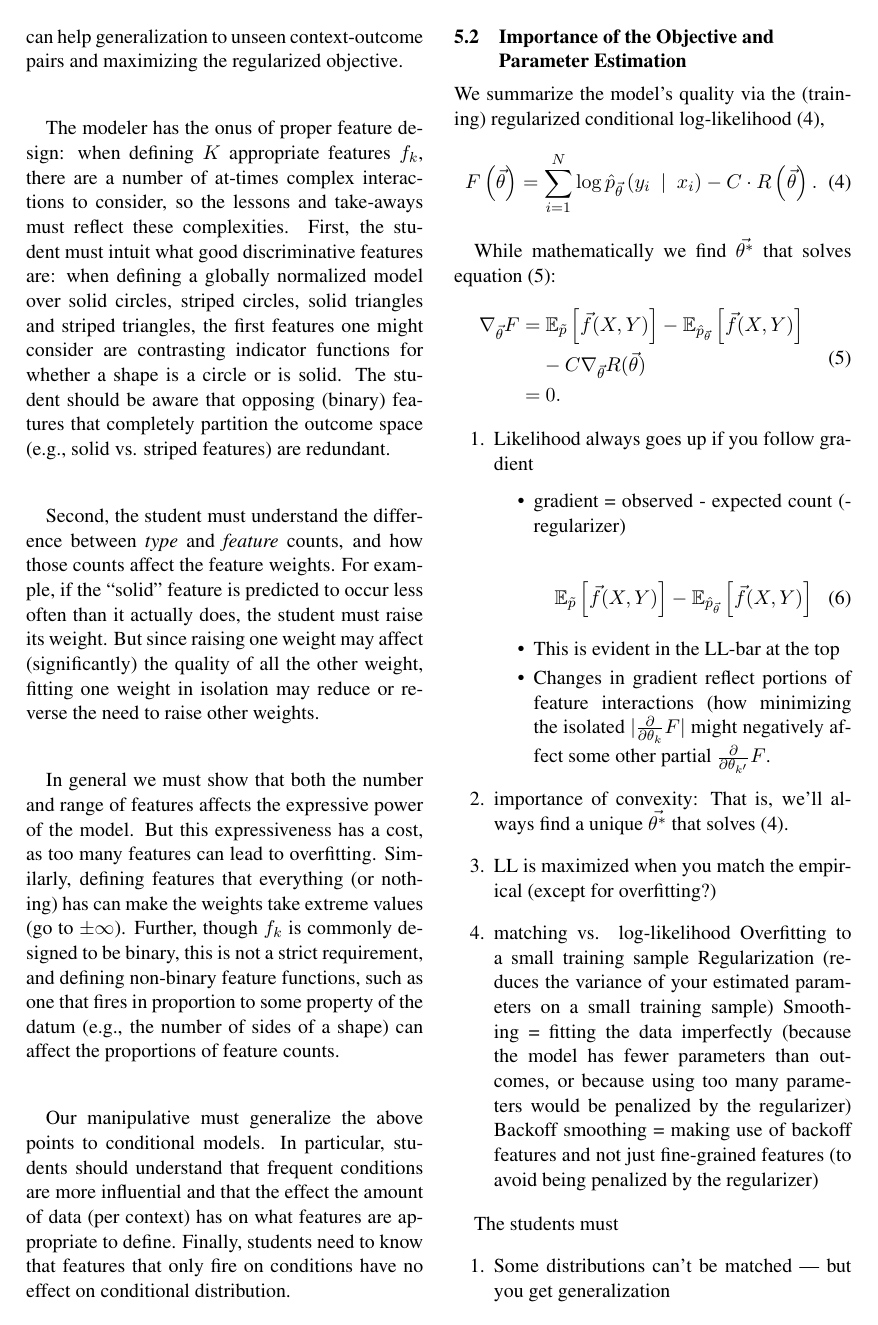
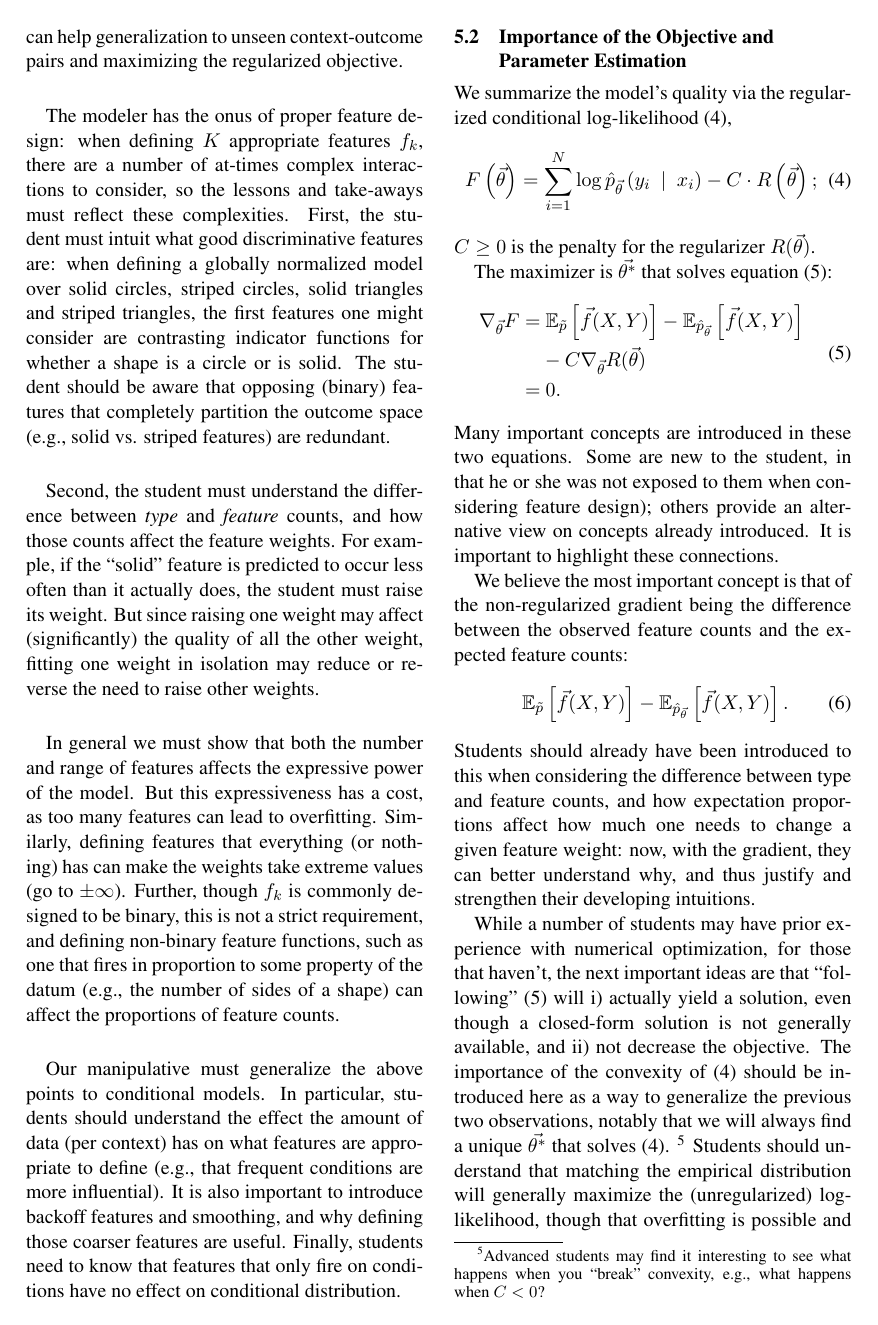
Before and after one commit to fmof/loglin, a LaTeX paper (paper/tnlp2013.tex): page 4 of 12. Compiled offline with pdfLaTeX.

Commit message:
much on section 5

```diff
--- a/paper/tnlp2013.tex
+++ b/paper/tnlp2013.tex
@@ -347,8 +347,9 @@ proportions of feature counts.
 % (and the importance of regularization)
 
 Our manipulative must generalize the above points to conditional models. In particular, students should
-understand that frequent conditions are more influential and that the effect the amount of data
-(per context) has on what features are appropriate to define. Finally, students need to know that
+understand the effect the amount of data (per context) has on what features are appropriate to define
+(e.g., that frequent conditions are more influential). It is also important to introduce backoff features
+and smoothing, and why defining those coarser features are useful. Finally, students need to know that
 features that only fire on conditions have no effect on conditional distribution.
 
 % defined over \Data{} , we are interested in estimating distributions
@@ -365,16 +366,17 @@ features that only fire on conditions have no effect on conditional distribution
 %Therefore, we also
 
 \subsection{Importance of the Objective and Parameter Estimation} % and Evaluating the Model}
-We summarize the model's quality via the (training) regularized conditional log-likelihood
+We summarize the model's quality via the regularized conditional log-likelihood
 \eqref{eqn:reg_ll},
 \begin{equation}
-F\left(\vec{\theta}\right) = \sum_{i=1}^N \log{\hat{p}_{\vec{\theta}}\left(y_i\ \mid\ x_i\right)} - C \cdot R\left(\vec{\theta}\right).
+F\left(\vec{\theta}\right) = \sum_{i=1}^N \log{\hat{p}_{\vec{\theta}}\left(y_i\ \mid\ x_i\right)} - C \cdot R\left(\vec{\theta}\right);
 \label{eqn:reg_ll}
 \end{equation}
+$C \ge 0$ is the penalty for the regularizer $R(\vec{\theta})$.
 %The model is fully described by the feature weights $\vec{\theta}$, but weights can be fit too
 %strongly to particular observations.
 
-While mathematically we find $\vec{\theta^*}$ that solves equation \eqref{eqn:grad}:
+The maximizer is $\vec{\theta^*}$ that solves equation \eqref{eqn:grad}:
 \begin{equation}
 \begin{aligned}
 %\begin{split}
@@ -389,39 +391,32 @@ While mathematically we find $\vec{\theta^*}$ that solves equation \eqref{eqn:gr
 %\end{split}
 \end{aligned}
 \end{equation}
+Many important concepts are introduced in these two equations. Some are new to the student, in that he or
+she was not exposed to them when considering feature design); others provide an alternative view
+on concepts already introduced. It is important to highlight these connections.
 
-%Here, $C \ge 0$ is the regularization penalty for the regularizer $R(\vec{\theta})$. Regardless of what regularization is applied, we will generally refer to the \textbf{full model} as that of \eqref{eqn:conditional_loglin} with objective \eqref{eqn:reg_ll}.\footnote{We consider models where $R(\vec{\theta}) = \vec{0}$ (no regularization), $R(\vec{\theta}) = \|\vec\theta\|_1$, and $R(\vec{\theta}) = \|\vec{\theta}\|_2^2$. See Section \ref{sec:overview} for more on regularization.}
-
-\begin{enumerate}[resume]
-\item Likelihood always goes up if you follow gradient
-\begin{itemize}
-\item gradient = observed - expected count (- regularizer)
-
+We believe the most important concept is that of the non-regularized gradient being the difference between the observed
+feature counts and the expected feature counts:
 \begin{equation}
 \ \mathbb{E}_{\empirical{}}\left[\vec{f}(X,Y)\right]
-- \mathbb{E}_{{\hat{p}_{\vec{\theta}}}}\left[\vec{f}(X,Y)\right]
+- \mathbb{E}_{{\hat{p}_{\vec{\theta}}}}\left[\vec{f}(X,Y)\right].
 \label{eqn:obsexp}
 \end{equation}
+Students should already have been introduced to this when considering the difference between type and
+feature counts, and how expectation proportions affect how much one needs to change a given feature weight:
+now, with the gradient, they can better understand why, and thus justify and strengthen their developing intuitions.
 
-\item This is evident in the LL-bar at the top
-\item Changes in gradient reflect portions of feature interactions (how minimizing the isolated $|\frac{\partial}{\partial \theta_k} F|$ might negatively affect some other partial $\frac{\partial}{\partial \theta_{k'}}F$.
-\end{itemize}
-\item importance of convexity: That is, we'll always find a unique $\vec{\theta^*}$ that solves \eqref{eqn:reg_ll}.
-\item LL is maximized when you match the empirical (except for overfitting?)
-\item matching vs. log-likelihood
-Overfitting to a small training sample
-Regularization (reduces the variance of your estimated parameters on a small training sample)
-Smoothing = fitting the data imperfectly
-(because the model has fewer parameters than outcomes, or because using too many parameters would be penalized by the regularizer)
-Backoff smoothing = making use of backoff features and not just fine-grained features
-(to avoid being penalized by the regularizer)
-\end{enumerate}
+While a number of students may have prior experience with numerical optimization, for those that haven't, the next
+important ideas are that ``following'' \eqref{eqn:grad} will
+\begin{inparaenum}[i)]
+\item actually yield a solution, even though a closed-form solution is not generally available, and
+\item not decrease the objective.
+\end{inparaenum}
+The importance of the convexity of \eqref{eqn:reg_ll} should be introduced here as a way to generalize the
+previous two observations, notably that we will always find a unique $\vec{\theta^*}$ that solves \eqref{eqn:reg_ll}.
+\footnote{Advanced students may find it interesting to see what happens when you ``break'' convexity, e.g., what
+happens when $C < 0$?}
+Students should understand that matching the empirical distribution will generally maximize the (unregularized) log-likelihood,
+though that overfitting is possible and may result in a larger log-likelihood than the true generating distribution yields.
+%Here, Regardless of what regularization is applied, we will generally refer to the \textbf{full model} as that of \eqref{eqn:conditional_loglin} with objective \eqref{eqn:reg_ll}.\footnote{We consider models where $R(\vec{\theta}) = \vec{0}$ (no regularization), $R(\vec{\theta}) = \|\vec\theta\|_1$, and $R(\vec{\theta}) = \|\vec{\theta}\|_2^2$. See Section \ref{sec:overview} for more on regularization.}
 
-%\subsection{Parameter estimation}
-The students must
-\begin{enumerate}
-\item Some distributions can't be matched --- but you get generalization
-\item It's possible to overfit the training data.  Regularization compensates for that and can in fact make you underfit.
-\item bias vs. variance
-Gradient ascent and adaptive stepsize
-\end{enumerate}
```
Also changed, not shown: paper/tnlp2013.tex (12 more changed lines).
